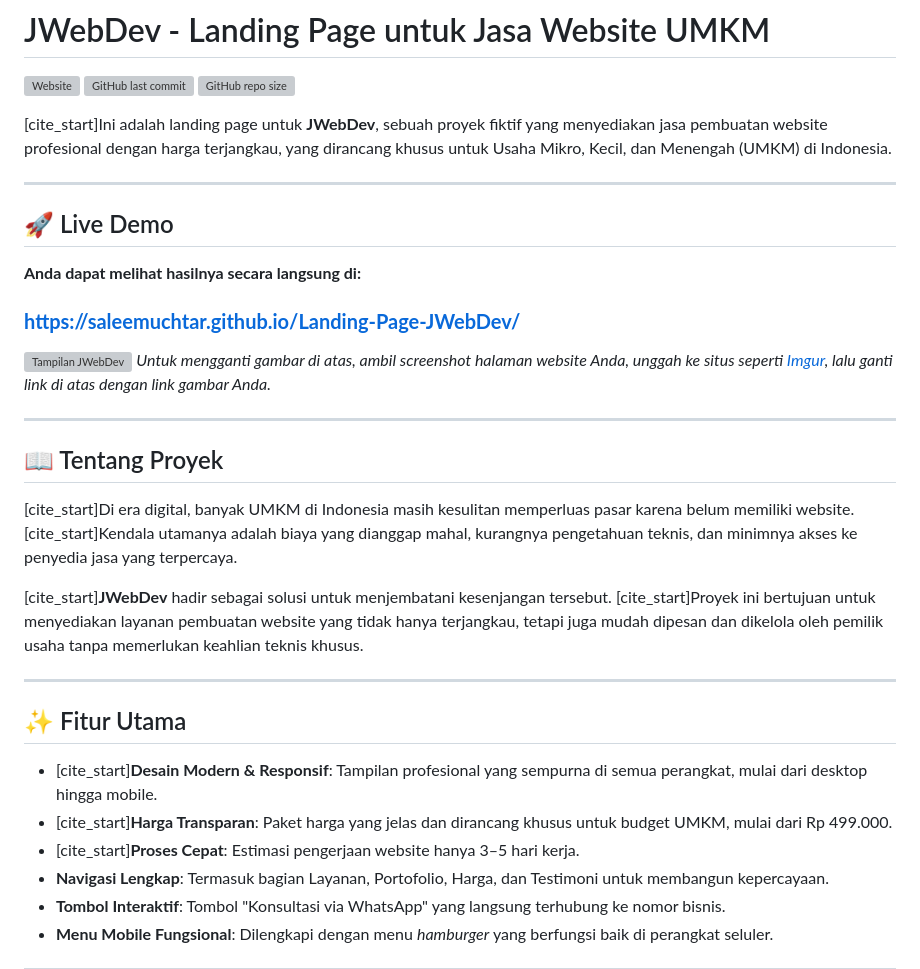
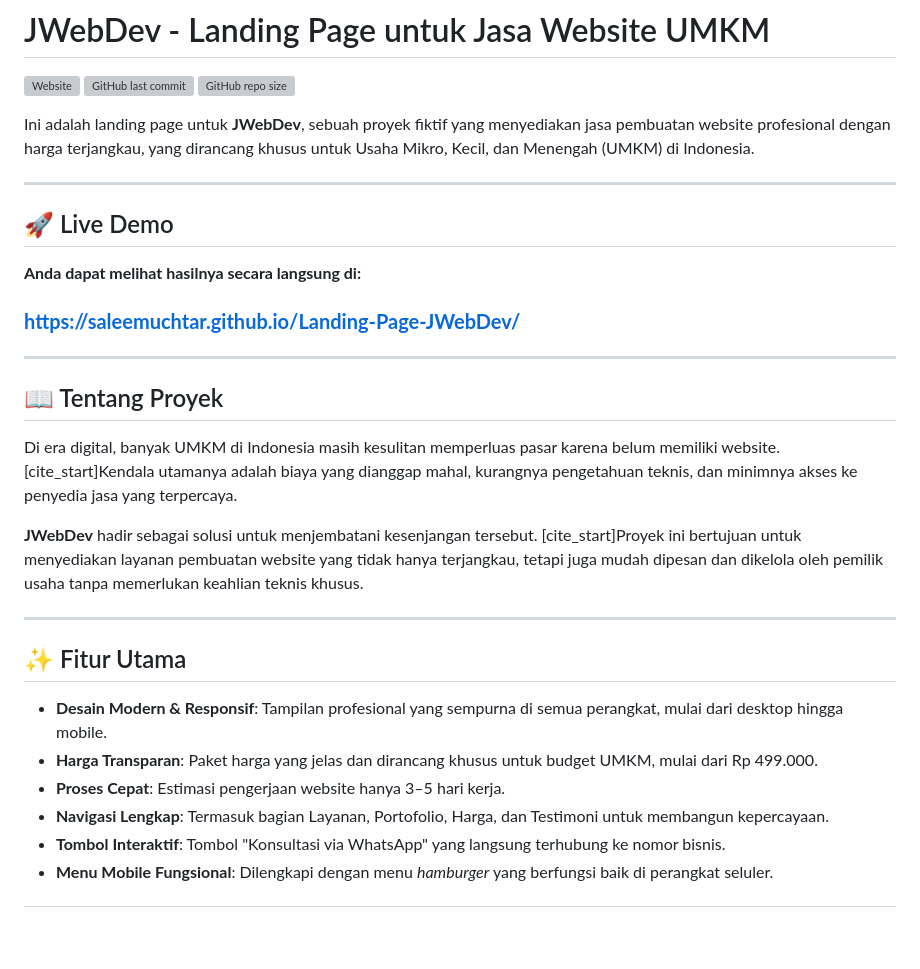
Before and after one commit to saleemuchtar/Landing-Page-JWebDev, a Markdown page: README.md, the part around the change. GitHub-like rendering; blank space fills up the shorter version; grey boxes are pictures that could not be loaded.

```diff
--- a/README.md
+++ b/README.md
@@ -4,7 +4,7 @@
 ![GitHub last commit](https://img.shields.io/github/last-commit/saleemuchtar/Landing-Page-JWebDev)
 ![GitHub repo size](https://img.shields.io/github/repo-size/saleemuchtar/Landing-Page-JWebDev)
 
-[cite_start]Ini adalah landing page untuk **JWebDev**, sebuah proyek fiktif yang menyediakan jasa pembuatan website profesional dengan harga terjangkau, yang dirancang khusus untuk Usaha Mikro, Kecil, dan Menengah (UMKM) di Indonesia.
+Ini adalah landing page untuk **JWebDev**, sebuah proyek fiktif yang menyediakan jasa pembuatan website profesional dengan harga terjangkau, yang dirancang khusus untuk Usaha Mikro, Kecil, dan Menengah (UMKM) di Indonesia.
 
 ---
 
@@ -13,24 +13,21 @@
 **Anda dapat melihat hasilnya secara langsung di:**
 ### **https://saleemuchtar.github.io/Landing-Page-JWebDev/**
 
-![Tampilan JWebDev](https://i.imgur.com/rN5gX2c.png)
-*Untuk mengganti gambar di atas, ambil screenshot halaman website Anda, unggah ke situs seperti [Imgur](https://imgur.com/upload), lalu ganti link di atas dengan link gambar Anda.*
-
 ---
 
 ## 📖 Tentang Proyek
 
-[cite_start]Di era digital, banyak UMKM di Indonesia masih kesulitan memperluas pasar karena belum memiliki website.  [cite_start]Kendala utamanya adalah biaya yang dianggap mahal, kurangnya pengetahuan teknis, dan minimnya akses ke penyedia jasa yang terpercaya.
+Di era digital, banyak UMKM di Indonesia masih kesulitan memperluas pasar karena belum memiliki website.  [cite_start]Kendala utamanya adalah biaya yang dianggap mahal, kurangnya pengetahuan teknis, dan minimnya akses ke penyedia jasa yang terpercaya.
 
-[cite_start]**JWebDev** hadir sebagai solusi untuk menjembatani kesenjangan tersebut.  [cite_start]Proyek ini bertujuan untuk menyediakan layanan pembuatan website yang tidak hanya terjangkau, tetapi juga mudah dipesan dan dikelola oleh pemilik usaha tanpa memerlukan keahlian teknis khusus.
+**JWebDev** hadir sebagai solusi untuk menjembatani kesenjangan tersebut.  [cite_start]Proyek ini bertujuan untuk menyediakan layanan pembuatan website yang tidak hanya terjangkau, tetapi juga mudah dipesan dan dikelola oleh pemilik usaha tanpa memerlukan keahlian teknis khusus.
 
 ---
 
 ## ✨ Fitur Utama
 
--   [cite_start]**Desain Modern & Responsif**: Tampilan profesional yang sempurna di semua perangkat, mulai dari desktop hingga mobile.
--   [cite_start]**Harga Transparan**: Paket harga yang jelas dan dirancang khusus untuk budget UMKM, mulai dari Rp 499.000.
--   [cite_start]**Proses Cepat**: Estimasi pengerjaan website hanya 3–5 hari kerja.
+-   **Desain Modern & Responsif**: Tampilan profesional yang sempurna di semua perangkat, mulai dari desktop hingga mobile.
+-   **Harga Transparan**: Paket harga yang jelas dan dirancang khusus untuk budget UMKM, mulai dari Rp 499.000.
+-   **Proses Cepat**: Estimasi pengerjaan website hanya 3–5 hari kerja.
 -   **Navigasi Lengkap**: Termasuk bagian Layanan, Portofolio, Harga, dan Testimoni untuk membangun kepercayaan.
 -   **Tombol Interaktif**: Tombol "Konsultasi via WhatsApp" yang langsung terhubung ke nomor bisnis.
 -   **Menu Mobile Fungsional**: Dilengkapi dengan menu *hamburger* yang berfungsi baik di perangkat seluler.
```
